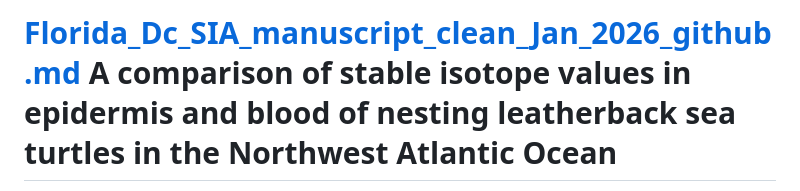
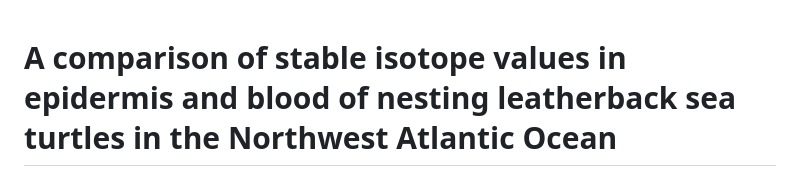
Before and after one commit to CRNolte/Leatherback_Isotopes_Florida, a Markdown page: README.md, the part around the change. Drawn GitHub-style.

Commit message:
Remove link to manuscript in README

```diff
--- a/README.md
+++ b/README.md
@@ -1,4 +1,3 @@
-[Florida_Dc_SIA_manuscript_clean_Jan_2026_github.md](https://github.com/user-attachments/files/25156370/Florida_Dc_SIA_manuscript_clean_Jan_2026_github.md)
 A comparison of stable isotope values in epidermis and blood of nesting
 leatherback sea turtles in the Northwest Atlantic Ocean
 ================
```
